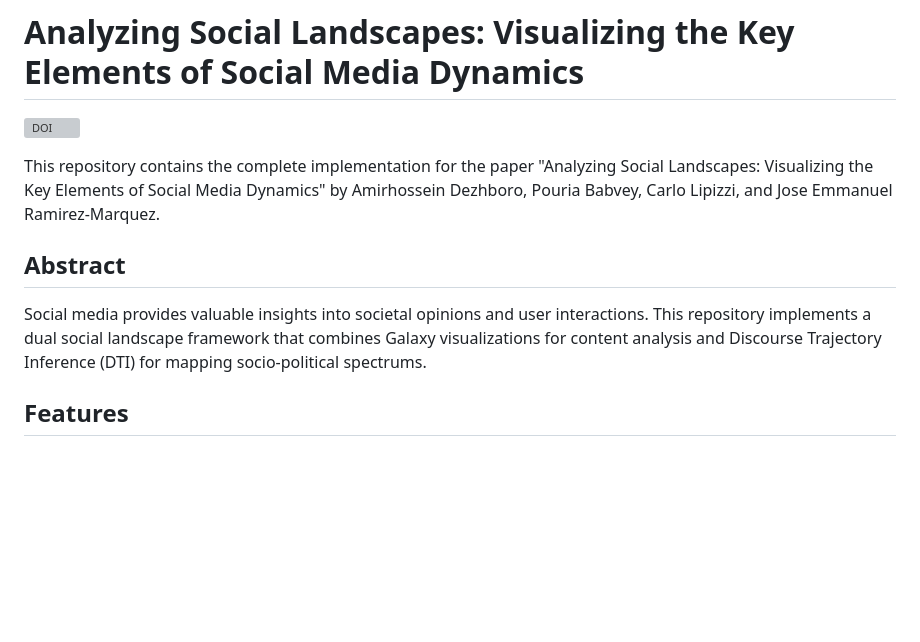
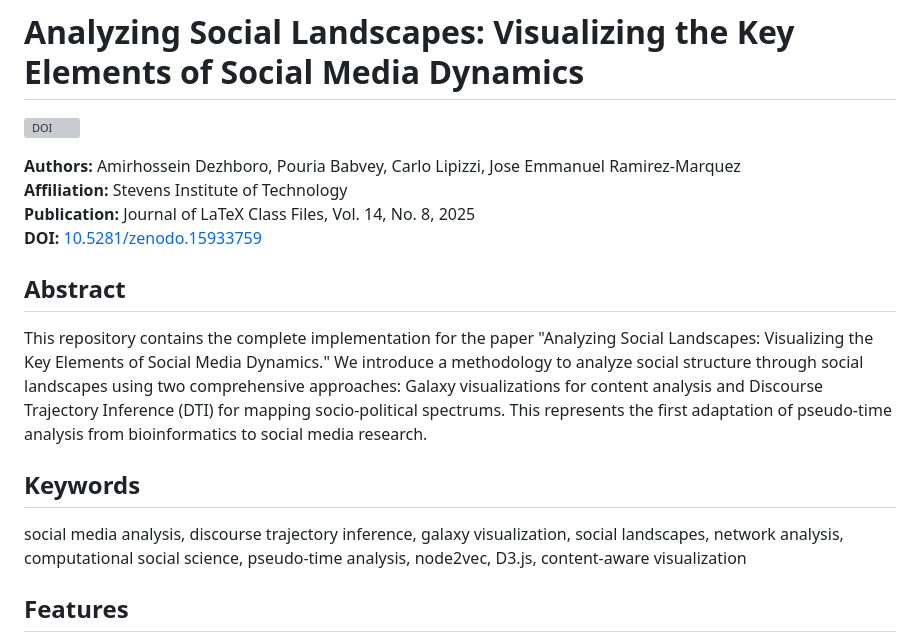
Before and after one commit to amirhossein-dezhboro/Analyzing_Social_Landscapes_Code_Implementation, a Markdown page: README.md, the part around the change. Drawn GitHub-style; blank space fills up the shorter version; grey boxes are pictures that could not be loaded.

```diff
--- a/README.md
+++ b/README.md
@@ -2,11 +2,19 @@
 
 [![DOI](https://zenodo.org/badge/996174407.svg)](https://doi.org/10.5281/zenodo.15933759)
 
-This repository contains the complete implementation for the paper "Analyzing Social Landscapes: Visualizing the Key Elements of Social Media Dynamics" by Amirhossein Dezhboro, Pouria Babvey, Carlo Lipizzi, and Jose Emmanuel Ramirez-Marquez.
+**Authors:** Amirhossein Dezhboro, Pouria Babvey, Carlo Lipizzi, Jose Emmanuel Ramirez-Marquez
+**Affiliation:** Stevens Institute of Technology
+**Publication:** Journal of LaTeX Class Files, Vol. 14, No. 8, 2025
+**DOI:** [10.5281/zenodo.15933759](https://doi.org/10.5281/zenodo.15933759)
 
 ## Abstract
 
-Social media provides valuable insights into societal opinions and user interactions. This repository implements a dual social landscape framework that combines Galaxy visualizations for content analysis and Discourse Trajectory Inference (DTI) for mapping socio-political spectrums.
+This repository contains the complete implementation for the paper "Analyzing Social Landscapes: Visualizing the Key Elements of Social Media Dynamics." We introduce a methodology to analyze social structure through social landscapes using two comprehensive approaches: Galaxy visualizations for content analysis and Discourse Trajectory Inference (DTI) for mapping socio-political spectrums. This represents the first adaptation of pseudo-time analysis from bioinformatics to social media research.
+
+## Keywords
+
+social media analysis, discourse trajectory inference, galaxy visualization, social landscapes, network analysis, computational social science, pseudo-time analysis, node2vec, D3.js, content-aware visualization
+
 
 ## Features
 
```
